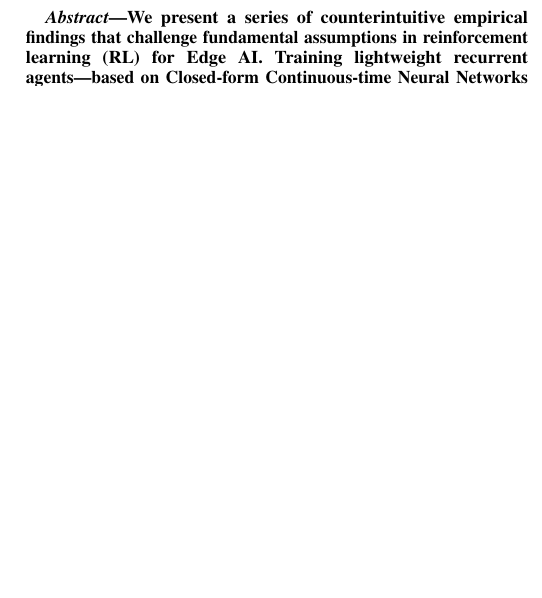
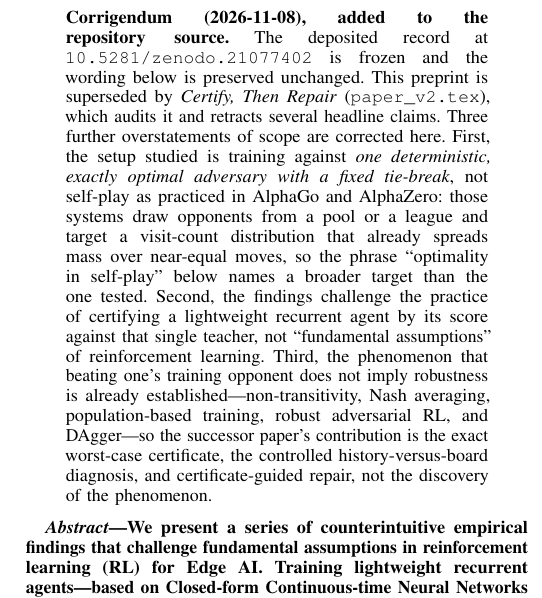
Before and after one commit to starlyn2010/fragility-paper, a LaTeX paper (paper/paper.tex): part of one column of page 1 of 8, cut at the place of the change, the shorter picture padded with empty space. Compiled offline with pdfLaTeX.

Commit message:
fix: narrow the headline claim to the setup actually tested
The introduction called training against a strong solver and certifying by
the score against it "a standard recipe for building a game-playing agent".
That is broader than the evidence and broader than practice: AlphaGo samples
opponents from a pool of past iterations, AlphaZero targets a visit-count
distribution that already spreads mass over near-equal moves, OpenAI Five
mixes latest with older policies, AlphaStar builds a league because naive
self-play overfits to its own opponents, and DeepNash trains population-based.
The sentence now names the pipelines that are exposed - a deterministic
solver, a scripted opponent, or a greedy expert as a fixed teacher - matching
the wording the Discussion already used.

The v1 preprint gets a visible corrigendum instead of a rewrite. It is the
frozen Zenodo record 10.5281/zenodo.21077402 and the successor paper audits
that exact text, so silently editing "optimality in self-play constitutes a
structural trap" would break the audit trail. The note names all three
overstatements and records that the phenomenon itself is already established,
locating the contribution in the exact certificate, the controlled
history-versus-board diagnosis and the repair.

No measurement, table, figure or test changed. paper_v2.pdf rebuilds at 31
pages with zero Overfull boxes; the v1 source compiles with the corrigendum.

```diff
--- a/paper/paper.tex
+++ b/paper/paper.tex
@@ -62,6 +62,30 @@ Santo Domingo, Dominican Republic\\
 \texttt{starlyneliezerrosario@gmail.com}}}
 
 \maketitle
+
+% Corrigendum added to the repository source on 2026-11-08. The deposited
+% Zenodo record is frozen; the original wording below is preserved unchanged
+% so that the audit in paper_v2.tex still refers to the text it audited.
+\begin{quote}
+\small\textbf{Corrigendum (2026-11-08), added to the repository source.} The
+deposited record at \texttt{10.5281/zenodo.21077402} is frozen and the wording
+below is preserved unchanged. This preprint is superseded by \emph{Certify, Then
+Repair} (\texttt{paper\_v2.tex}), which audits it and retracts several headline
+claims. Three further overstatements of scope are corrected here. First, the
+setup studied is training against \emph{one deterministic, exactly optimal
+adversary with a fixed tie-break}, not self-play as practiced in AlphaGo and
+AlphaZero: those systems draw opponents from a pool or a league and target a
+visit-count distribution that already spreads mass over near-equal moves, so the
+phrase ``optimality in self-play'' below names a broader target than the one
+tested. Second, the findings challenge the practice of certifying a lightweight
+recurrent agent by its score against that single teacher, not ``fundamental
+assumptions'' of reinforcement learning. Third, the phenomenon that beating one's
+training opponent does not imply robustness is already established---non-transitivity,
+Nash averaging, population-based training, robust adversarial RL, and DAgger---so
+the successor paper's contribution is the exact worst-case certificate, the
+controlled history-versus-board diagnosis, and certificate-guided repair, not the
+discovery of the phenomenon.
+\end{quote}
 
 % ═══════════════════════════════════════════════════════════════════
 %  ABSTRACT
```
Also changed, not shown: paper/paper_v2.tex (+1 -1 lines), CHANGELOG.md, paper/paper_v2.pdf.
